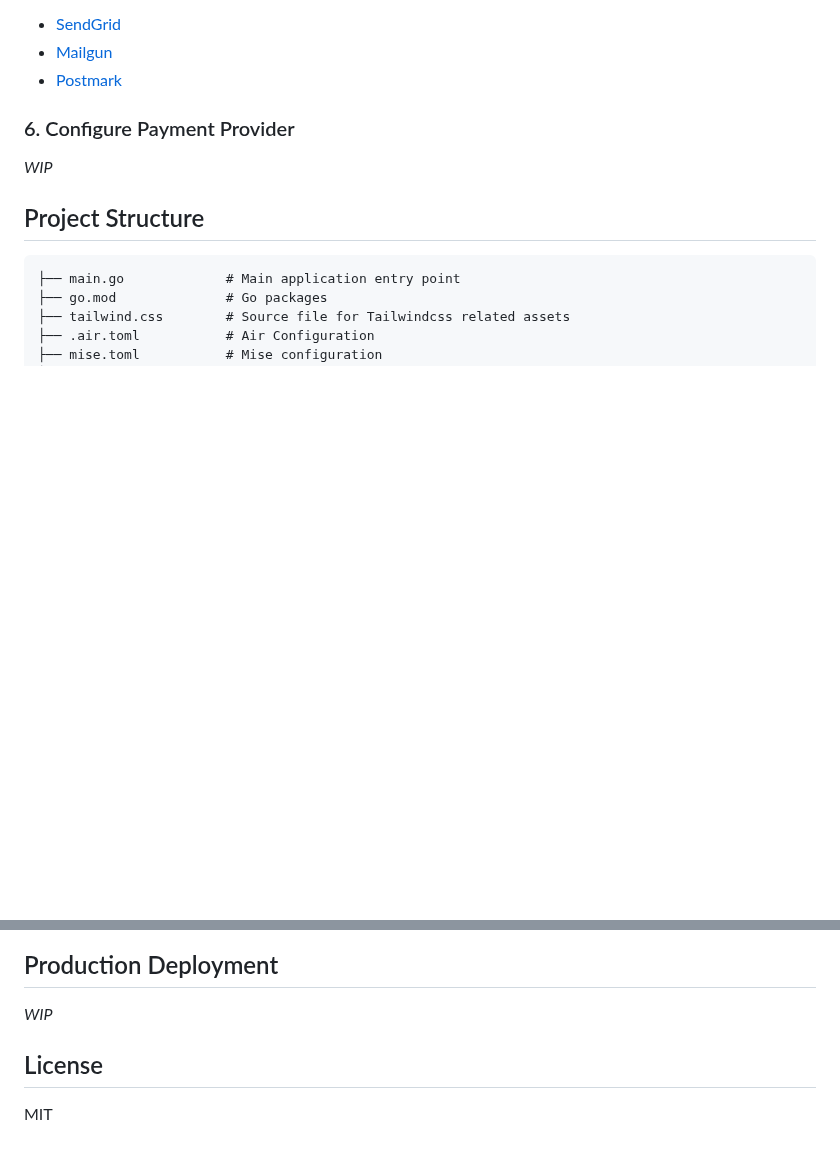
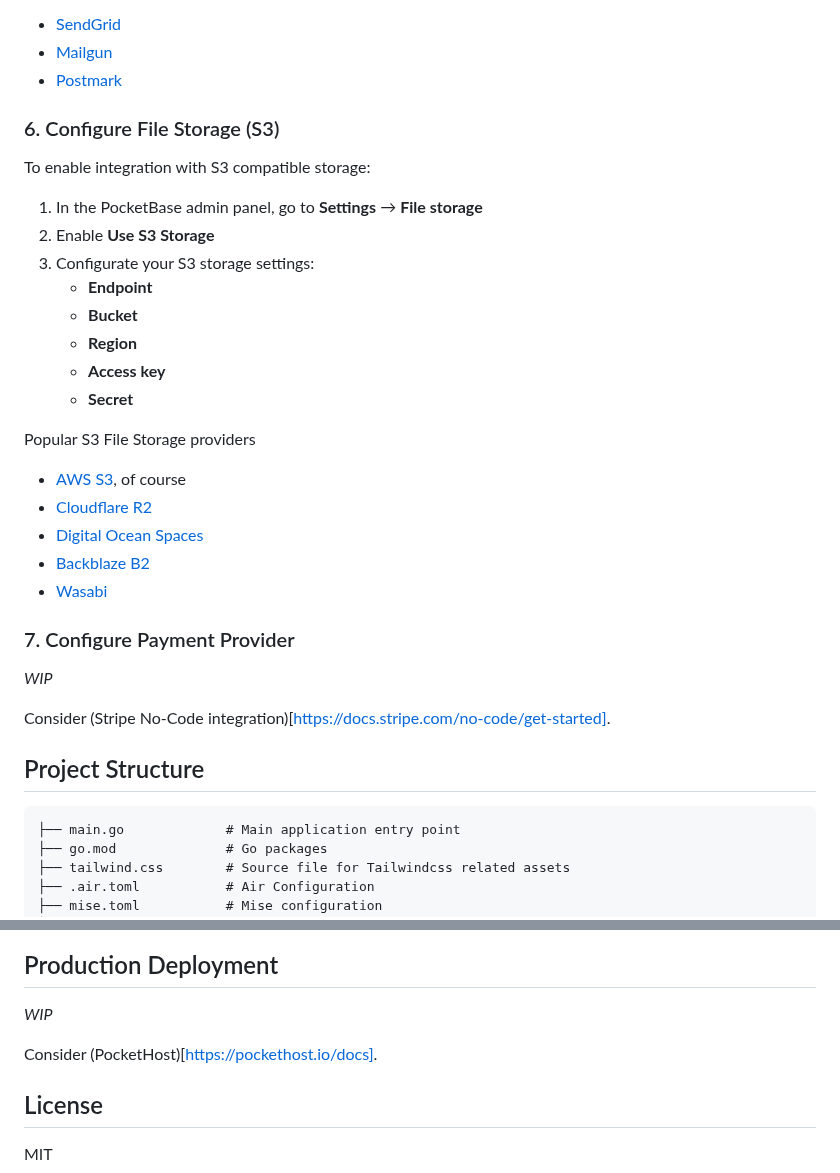
Before and after one commit to jsnchn/pocketgoat, a Markdown page: README.md, 2 parts joined by grey strips. Drawn GitHub-style; blank space fills up the shorter version.

Commit message:
ai agents init, update readme

```diff
--- a/README.md
+++ b/README.md
@@ -90,9 +90,31 @@ Popular transactional email providers:
 - [Mailgun](https://www.mailgun.com/)
 - [Postmark](https://postmarkapp.com/)
 
-### 6. Configure Payment Provider
+### 6. Configure File Storage (S3)
+
+To enable integration with S3 compatible storage:
+
+1. In the PocketBase admin panel, go to **Settings** → **File storage**
+2. Enable **Use S3 Storage**
+3. Configurate your S3 storage settings:
+   - **Endpoint**
+   - **Bucket**
+   - **Region**
+   - **Access key**
+   - **Secret**
+
+Popular S3 File Storage providers
+- [AWS S3](https://aws.amazon.com/s3/), of course
+- [Cloudflare R2](https://www.cloudflare.com/developer-platform/solutions/s3-compatible-object-storage/)
+- [Digital Ocean Spaces](https://www.digitalocean.com/products/spaces)
+- [Backblaze B2](https://www.backblaze.com/cloud-storage)
+- [Wasabi](https://wasabi.com)
+
+### 7. Configure Payment Provider
 
 _WIP_
+
+Consider (Stripe No-Code integration)[https://docs.stripe.com/no-code/get-started].
 
 ## Project Structure
 
@@ -143,6 +165,8 @@ In order to maintain a minimal pageload footprint while still providing a DRY so
 
 _WIP_
 
+Consider (PocketHost)[https://pockethost.io/docs].
+
 ## License
 
 MIT
```
Also changed, not shown: AGENTS.md (added, +23 -0 lines).
